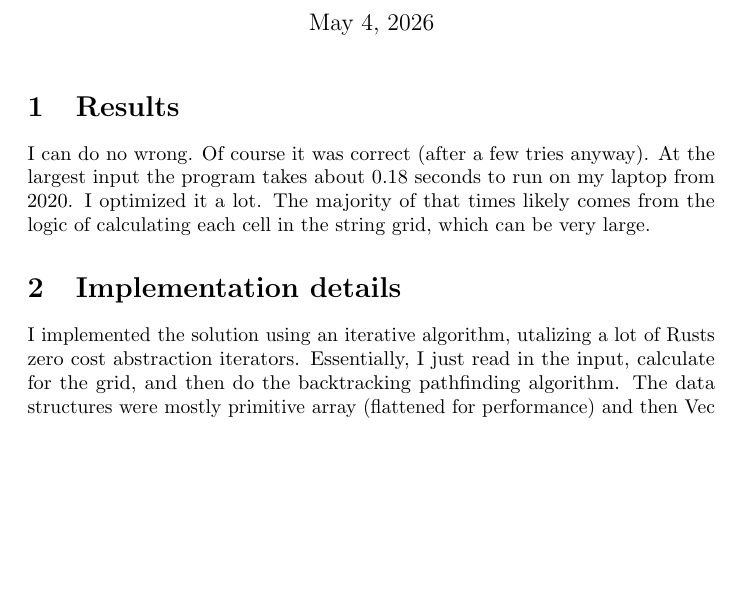
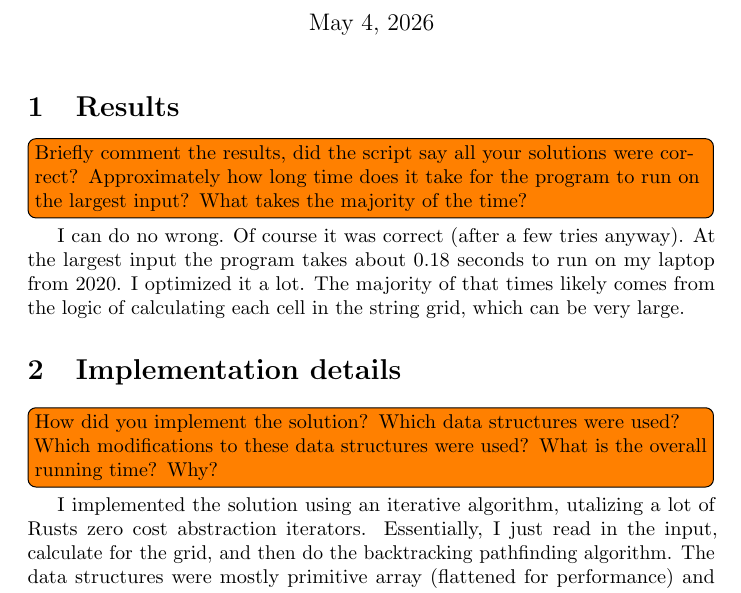
Before and after one commit to jonataneckeskog/lth-algoritmer-labbar, a LaTeX document (5gorilla/report.tex): part of the page, cut so that both start at the same text, the shorter picture padded with empty space. Compiled offline with pdfLaTeX.

Commit message:
Revert "Remove todo comments from report"
This reverts commit f015788ba15fb016f5380d516f35eb3a638e58b7.

```diff
--- a/5gorilla/report.tex
+++ b/5gorilla/report.tex
@@ -14,11 +14,15 @@
 
   \section{Results}
 
+  \todo[inline]{Briefly comment the results, did the script say all your solutions were correct? Approximately how long time does it take for the program to run on the largest input? What takes the majority of the time?}
+
   I can do no wrong. Of course it was correct (after a few tries anyway). At the largest input the program
   takes about 0.18 seconds to run on my laptop from 2020. I optimized it a lot.
   The majority of that times likely comes from the logic of calculating each cell in the string grid, which can be very large.
 
   \section{Implementation details}
+
+  \todo[inline]{How did you implement the solution? Which data structures were used? Which modifications to these data structures were used? What is the overall running time? Why?}
 
   I implemented the solution using an iterative algorithm, utalizing a lot of Rusts zero cost abstraction iterators.
   Essentially, I just read in the input, calculate for the grid, and then do the backtracking pathfinding algorithm.
```
Also changed, not shown: 5gorilla/report.pdf, 3 other files.
